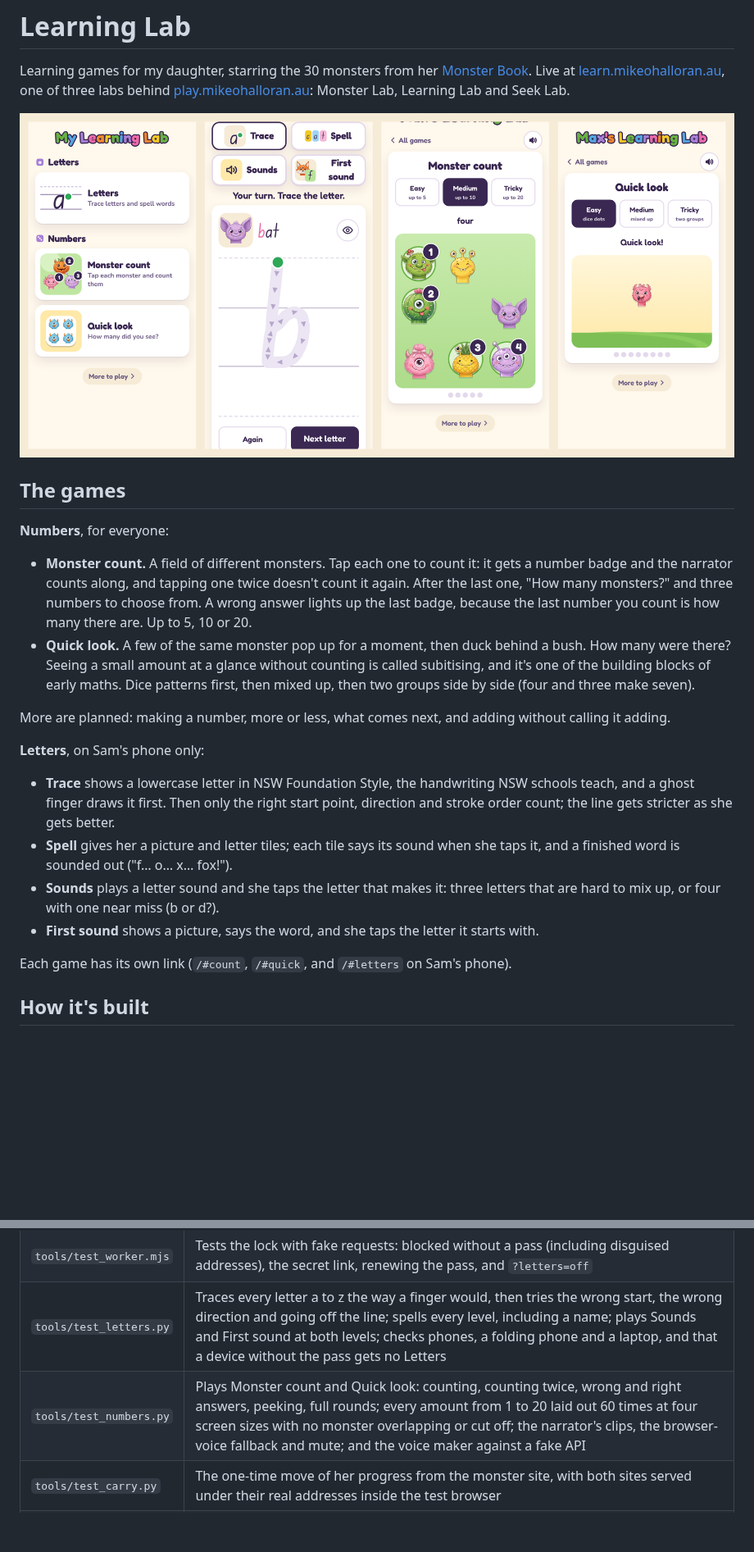
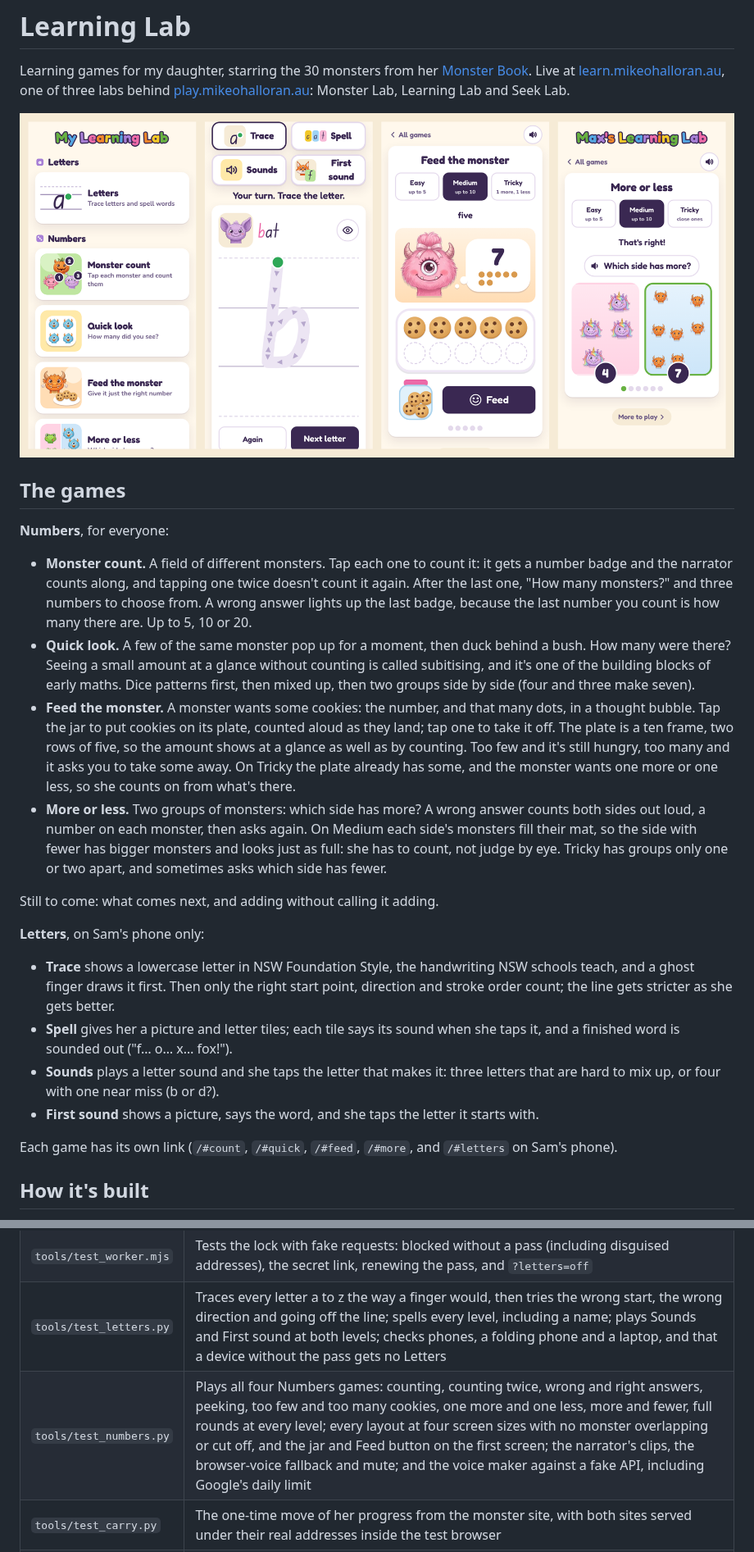
Before and after one commit to mikeohallo/learning-lab, a Markdown page: README.md, 2 parts joined by grey strips. Shown at 82% size. Drawn GitHub-style; pictures changed too: docs/screenshot.png; blank space fills up the shorter version.

```diff
--- a/README.md
+++ b/README.md
@@ -10,8 +10,10 @@ Learning games for my daughter, starring the 30 monsters from her [Monster Book]
 
 - **Monster count.** A field of different monsters. Tap each one to count it: it gets a number badge and the narrator counts along, and tapping one twice doesn't count it again. After the last one, "How many monsters?" and three numbers to choose from. A wrong answer lights up the last badge, because the last number you count is how many there are. Up to 5, 10 or 20.
 - **Quick look.** A few of the same monster pop up for a moment, then duck behind a bush. How many were there? Seeing a small amount at a glance without counting is called subitising, and it's one of the building blocks of early maths. Dice patterns first, then mixed up, then two groups side by side (four and three make seven).
+- **Feed the monster.** A monster wants some cookies: the number, and that many dots, in a thought bubble. Tap the jar to put cookies on its plate, counted aloud as they land; tap one to take it off. The plate is a ten frame, two rows of five, so the amount shows at a glance as well as by counting. Too few and it's still hungry, too many and it asks you to take some away. On Tricky the plate already has some, and the monster wants one more or one less, so she counts on from what's there.
+- **More or less.** Two groups of monsters: which side has more? A wrong answer counts both sides out loud, a number on each monster, then asks again. On Medium each side's monsters fill their mat, so the side with fewer has bigger monsters and looks just as full: she has to count, not judge by eye. Tricky has groups only one or two apart, and sometimes asks which side has fewer.
 
-More are planned: making a number, more or less, what comes next, and adding without calling it adding.
+Still to come: what comes next, and adding without calling it adding.
 
 **Letters**, on Sam's phone only:
 
@@ -20,7 +22,7 @@ More are planned: making a number, more or less, what comes next, and adding wit
 - **Sounds** plays a letter sound and she taps the letter that makes it: three letters that are hard to mix up, or four with one near miss (b or d?).
 - **First sound** shows a picture, says the word, and she taps the letter it starts with.
 
-Each game has its own link (`/#count`, `/#quick`, and `/#letters` on Sam's phone).
+Each game has its own link (`/#count`, `/#quick`, `/#feed`, `/#more`, and `/#letters` on Sam's phone).
 
 ## How it's built
 
@@ -41,7 +43,7 @@ It's one HTML file, like the Monster Book's site: no framework, no build step, n
 | `tools/_worker_src.js` | The Letters lock (the key is filled in at build time and isn't in the repo) |
 | `tools/test_worker.mjs` | Tests the lock with fake requests: blocked without a pass (including disguised addresses), the secret link, renewing the pass, and `?letters=off` |
 | `tools/test_letters.py` | Traces every letter a to z the way a finger would, then tries the wrong start, the wrong direction and going off the line; spells every level, including a name; plays Sounds and First sound at both levels; checks phones, a folding phone and a laptop, and that a device without the pass gets no Letters |
-| `tools/test_numbers.py` | Plays Monster count and Quick look: counting, counting twice, wrong and right answers, peeking, full rounds; every amount from 1 to 20 laid out 60 times at four screen sizes with no monster overlapping or cut off; the narrator's clips, the browser-voice fallback and mute; and the voice maker against a fake API |
+| `tools/test_numbers.py` | Plays all four Numbers games: counting, counting twice, wrong and right answers, peeking, too few and too many cookies, one more and one less, more and fewer, full rounds at every level; every layout at four screen sizes with no monster overlapping or cut off, and the jar and Feed button on the first screen; the narrator's clips, the browser-voice fallback and mute; and the voice maker against a fake API, including Google's daily limit |
 | `tools/test_carry.py` | The one-time move of her progress from the monster site, with both sites served under their real addresses inside the test browser |
 | `tools/letters/` | The Letters tools: tracing paths from the font, the word list, a recording page, and the picture and voice tools ([its own README](tools/letters/README.md)) |
 | `tools/numbers/` | The maths narrator: the lines, the text-to-speech maker and the clip processing ([its own README](tools/numbers/README.md)) |
```
Also changed, not shown: other parts of README.md (+1 -1 lines), 7 other files.
